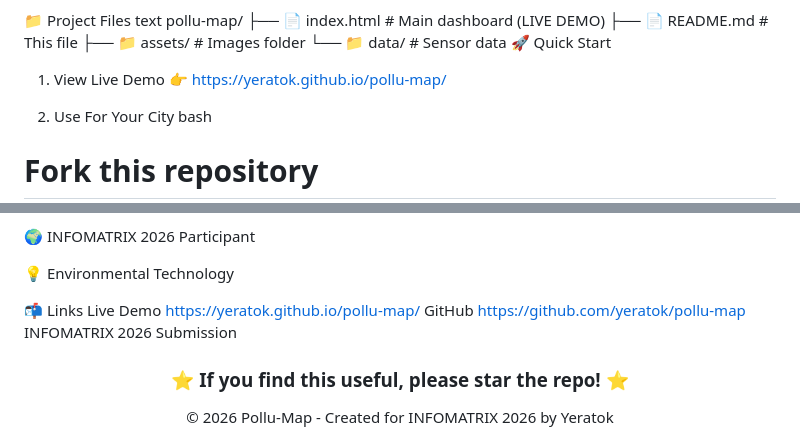
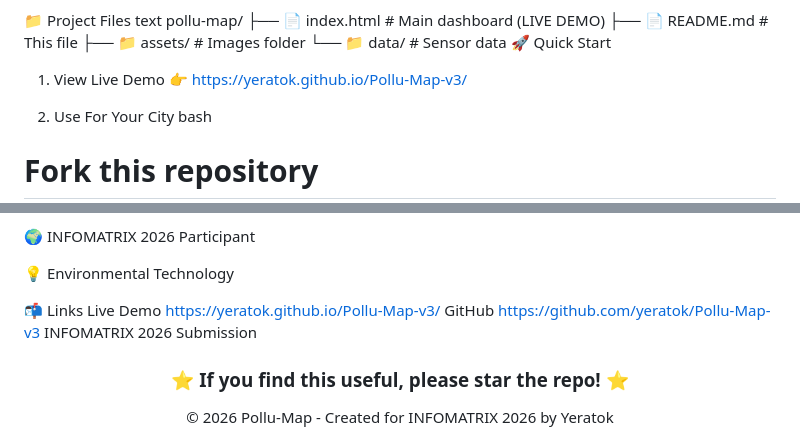
Before and after one commit to Yeratok/Pollu-Map-v3, a Markdown page: README.md, 2 parts joined by grey strips. GitHub-like rendering.

````diff
--- a/README.md
+++ b/README.md
@@ -153,7 +153,7 @@ pollu-map/
 └── 📁 data/               # Sensor data
 🚀 Quick Start
 1. View Live Demo
-👉 https://yeratok.github.io/pollu-map/
+👉 https://yeratok.github.io/Pollu-Map-v3/
 
 2. Use For Your City
 bash
@@ -176,7 +176,7 @@ Yerassyl Belgozha (Yeratok)
 💡 Environmental Technology
 
 📬 Links
-Live Demo	https://yeratok.github.io/pollu-map/
-GitHub	https://github.com/yeratok/pollu-map
+Live Demo	https://yeratok.github.io/Pollu-Map-v3/
+GitHub	https://github.com/yeratok/Pollu-Map-v3
 INFOMATRIX	2026 Submission
 <div align="center"> <h3>⭐ If you find this useful, please star the repo! ⭐</h3> <p>© 2026 Pollu-Map - Created for INFOMATRIX 2026 by Yeratok</p> <h3>👉 <a href="https://yeratok.github.io/Pollu-Map-v3/">CLICK FOR LIVE DEMO</a> 👈</h3> </div> ```
````
Also changed, not shown: other parts of README.md (+1 -1 lines).
